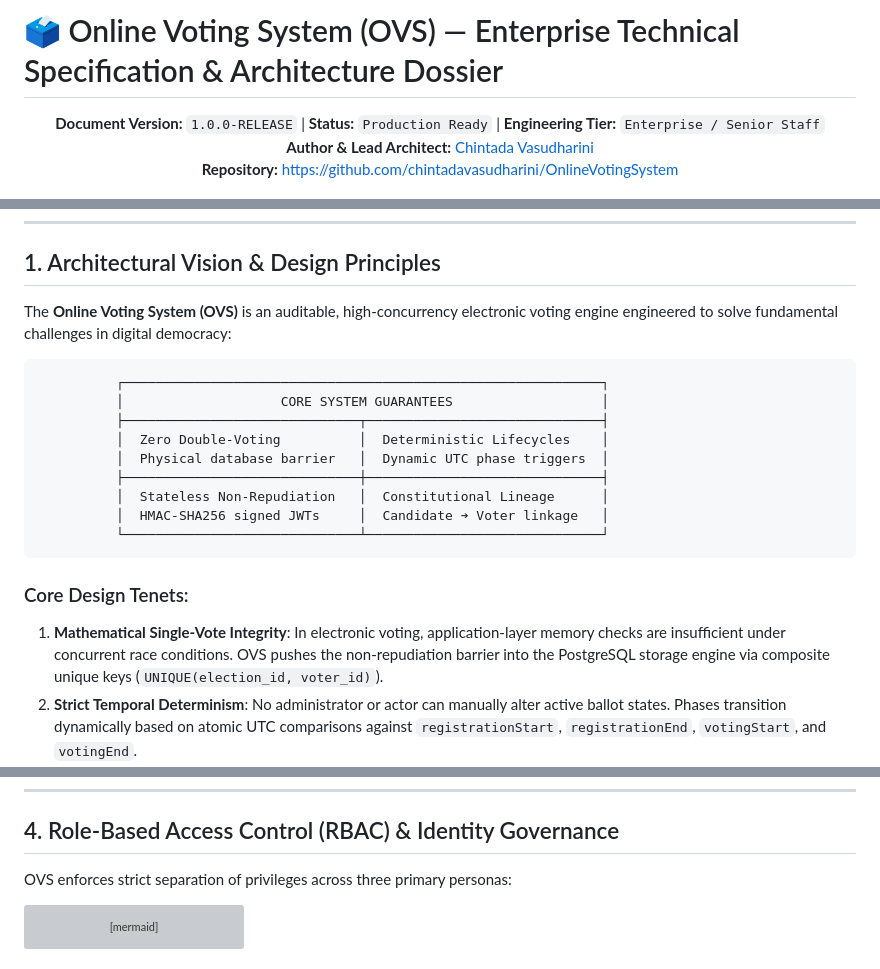
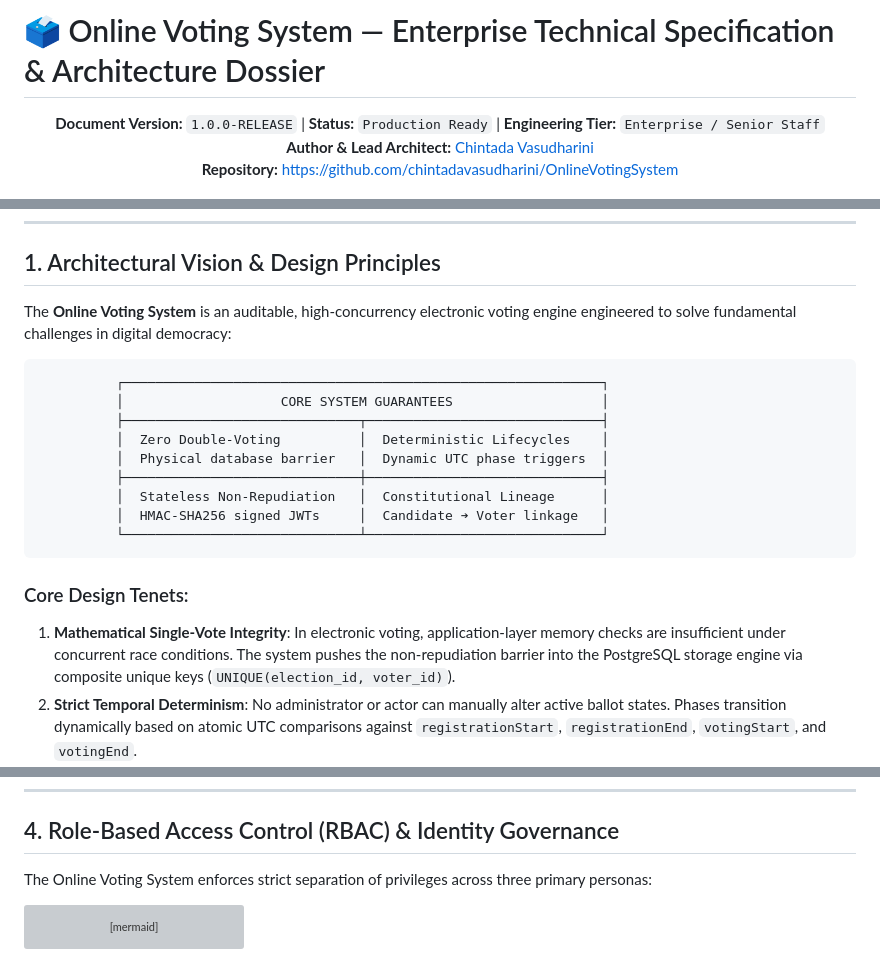
Before and after one commit to chintadavasudharini/OnlineVotingSystem, a Markdown page: PROJECT_DETAILS.md, 3 parts joined by grey strips. GitHub-like rendering; grey boxes are pictures that could not be loaded.

Commit message:
docs: standardize project name from Online Voting System (OVS) to Online Voting System in PROJECT_DETAILS.md

````diff
--- a/PROJECT_DETAILS.md
+++ b/PROJECT_DETAILS.md
@@ -1,4 +1,4 @@
-# 🗳️ Online Voting System (OVS) — Enterprise Technical Specification & Architecture Dossier
+# 🗳️ Online Voting System — Enterprise Technical Specification & Architecture Dossier
 
 <div align="center">
 
@@ -40,7 +40,7 @@
 
 ## 1. Architectural Vision & Design Principles
 
-The **Online Voting System (OVS)** is an auditable, high-concurrency electronic voting engine engineered to solve fundamental challenges in digital democracy:
+The **Online Voting System** is an auditable, high-concurrency electronic voting engine engineered to solve fundamental challenges in digital democracy:
 
 ```
           ┌─────────────────────────────────────────────────────────────┐
@@ -55,7 +55,7 @@ The **Online Voting System (OVS)** is an auditable, high-concurrency electronic
 ```
 
 ### Core Design Tenets:
-1. **Mathematical Single-Vote Integrity**: In electronic voting, application-layer memory checks are insufficient under concurrent race conditions. OVS pushes the non-repudiation barrier into the PostgreSQL storage engine via composite unique keys (`UNIQUE(election_id, voter_id)`).
+1. **Mathematical Single-Vote Integrity**: In electronic voting, application-layer memory checks are insufficient under concurrent race conditions. The system pushes the non-repudiation barrier into the PostgreSQL storage engine via composite unique keys (`UNIQUE(election_id, voter_id)`).
 2. **Strict Temporal Determinism**: No administrator or actor can manually alter active ballot states. Phases transition dynamically based on atomic UTC comparisons against `registrationStart`, `registrationEnd`, `votingStart`, and `votingEnd`.
 3. **Stateless Security Boundary**: Using Spring Security 6 and JJWT 0.12.6, all requests carry cryptographic identity proof with zero in-memory session baggage on the server.
 4. **Constitutional Lineage Enactment**: A candidate cannot exist in a vacuum. Nominated leaders must be linked to a verified voter account of legal age ($\ge 25$ years old), preventing ghost candidacies.
@@ -139,7 +139,7 @@ The **Online Voting System (OVS)** is an auditable, high-concurrency electronic
 
 ## 4. Role-Based Access Control (RBAC) & Identity Governance
 
-OVS enforces strict separation of privileges across three primary personas:
+The Online Voting System enforces strict separation of privileges across three primary personas:
 
 ```mermaid
 flowchart TD
````
